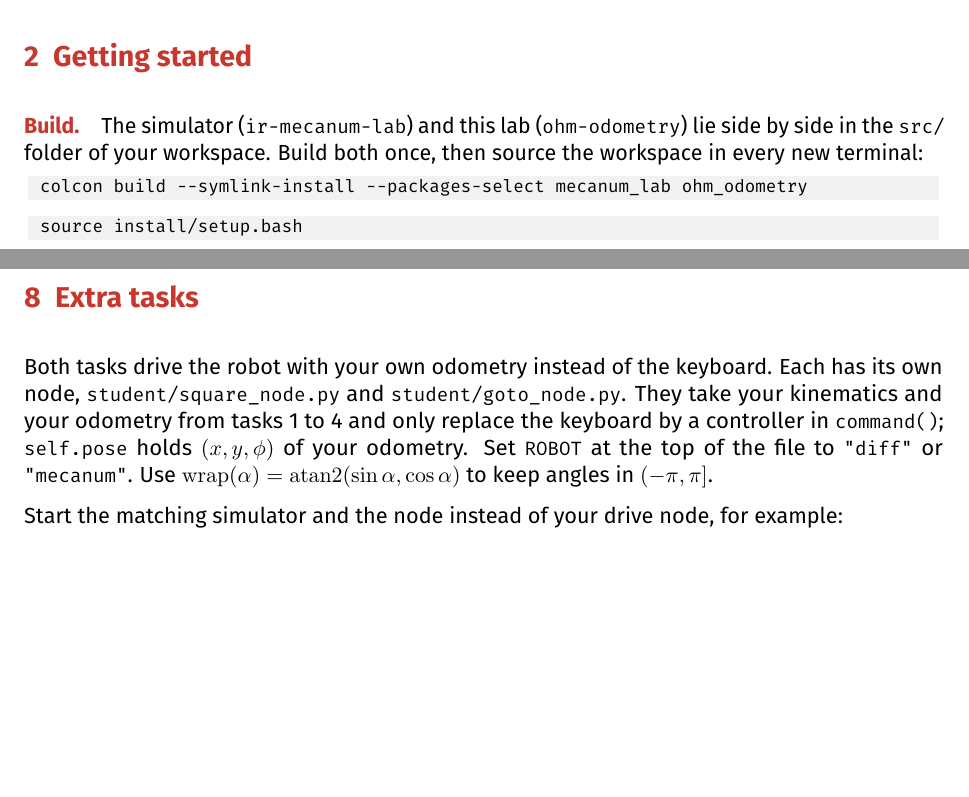
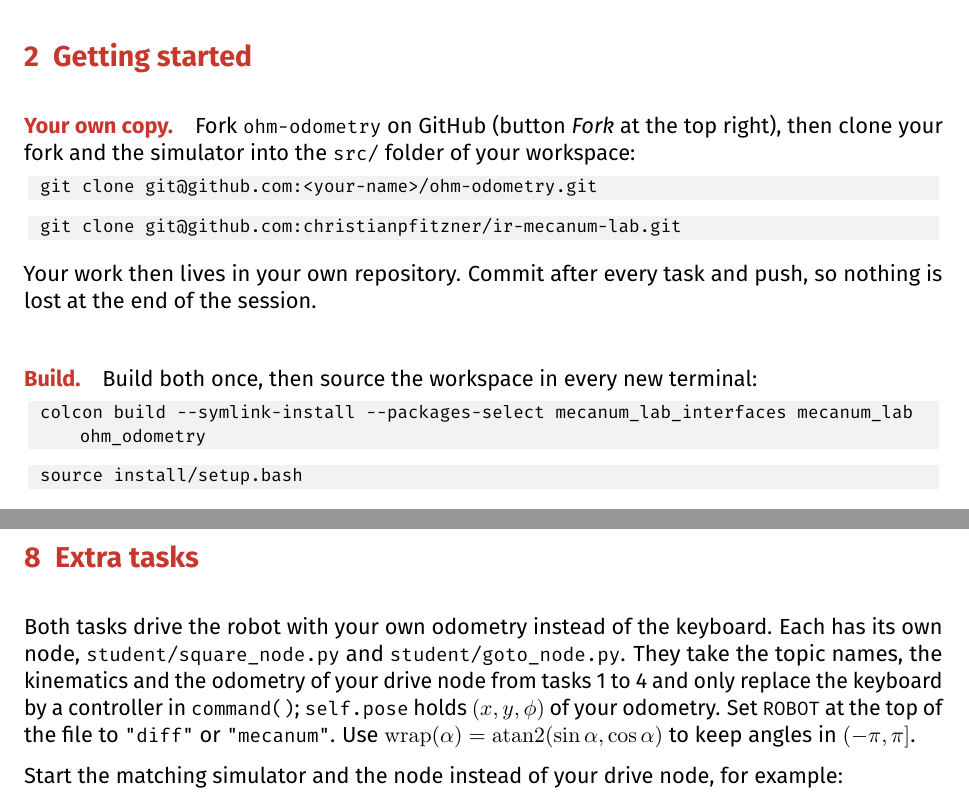
Before and after one commit to christianpfitzner/ohm-odometry, a LaTeX document (docs/odometry.tex): two parts of pages 2 and 9 of 9 before the commit and two parts of pages 2 and 10 of 10 after it, joined at a grey line, cut so that both start at the same text, the shorter picture padded with empty space. Compiled offline with pdfLaTeX.

Commit message:
short README; fork hint in the handout; extra nodes say they use the drive node's topics
Co-Authored-By: Claude Opus 5.5 <noreply@anthropic.com>

```diff
--- a/docs/odometry.tex
+++ b/docs/odometry.tex
@@ -118,11 +118,20 @@ they have in the script.
 
 \newpage
 \section{Getting started}
-\paragraph{Build.} The simulator (\datei{ir-mecanum-lab}) and this lab (\datei{ohm-odometry}) lie side
-by side in the \datei{src/} folder of your workspace. Build both once, then source the workspace in
-every new terminal:
+\paragraph{Your own copy.} Fork \datei{ohm-odometry} on GitHub (button \emph{Fork} at the top right),
+then clone your fork and the simulator into the \datei{src/} folder of your workspace:
 \begin{lstlisting}
-colcon build --symlink-install --packages-select mecanum_lab ohm_odometry
+git clone git@github.com:<your-name>/ohm-odometry.git
+\end{lstlisting}
+\begin{lstlisting}
+git clone git@github.com:christianpfitzner/ir-mecanum-lab.git
+\end{lstlisting}
+Your work then lives in your own repository. Commit after every task and push, so nothing is lost at
+the end of the session.
+
+\paragraph{Build.} Build both once, then source the workspace in every new terminal:
+\begin{lstlisting}
+colcon build --symlink-install --packages-select mecanum_lab_interfaces mecanum_lab ohm_odometry
 \end{lstlisting}
 \begin{lstlisting}
 source install/setup.bash
@@ -416,8 +425,8 @@ Drive forward, sideways and in curves. The green outline still covers the robot.
 \section{Extra tasks}
 \label{sec:extra}
 Both tasks drive the robot with your own odometry instead of the keyboard. Each has its own node,
-\datei{student/square\_node.py} and \datei{student/goto\_node.py}. They take your kinematics and your
-odometry from tasks 1 to 4 and only replace the keyboard by a controller in \thema{command()};
+\datei{student/square\_node.py} and \datei{student/goto\_node.py}. They take the topic names, the
+kinematics and the odometry of your drive node from tasks 1 to 4 and only replace the keyboard by a controller in \thema{command()};
 \thema{self.pose} holds \((x, y, \phi)\) of your odometry. Set \thema{ROBOT} at the top of the file to
 \thema{"diff"} or \thema{"mecanum"}. Use \(\operatorname{wrap}(\alpha) = \operatorname{atan2}(\sin\alpha,
 \cos\alpha)\) to keep angles in \((-\pi, \pi]\).
```
Also changed, not shown: README.md, docs/odometry.pdf, 2 other files.
